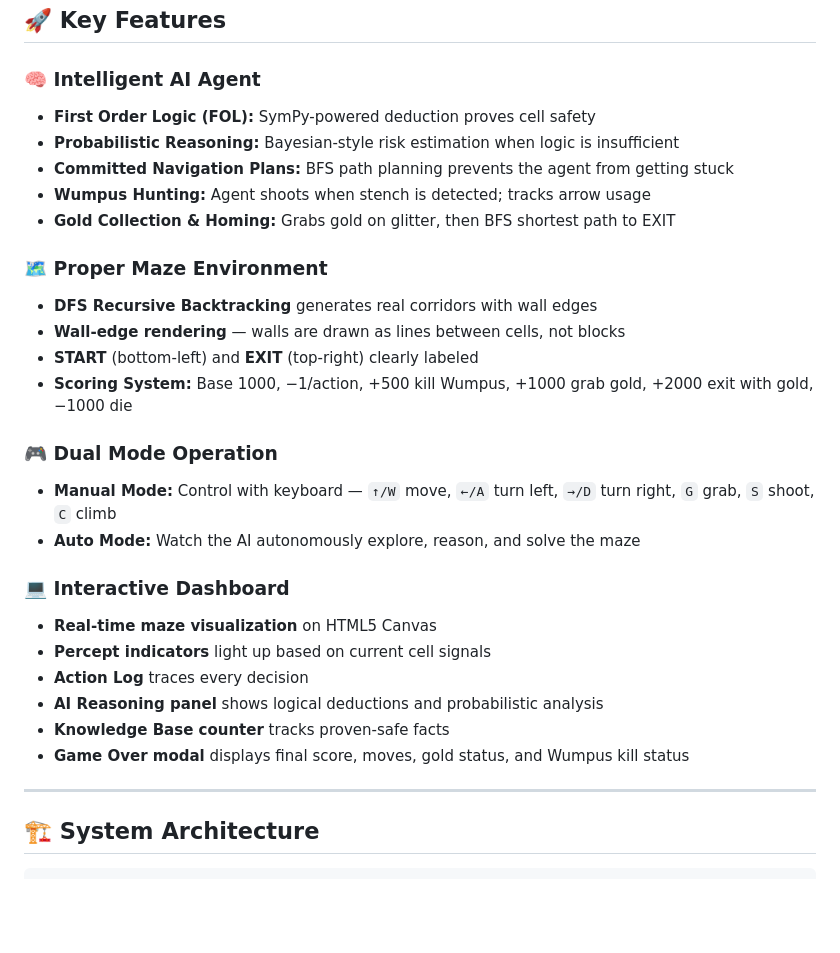
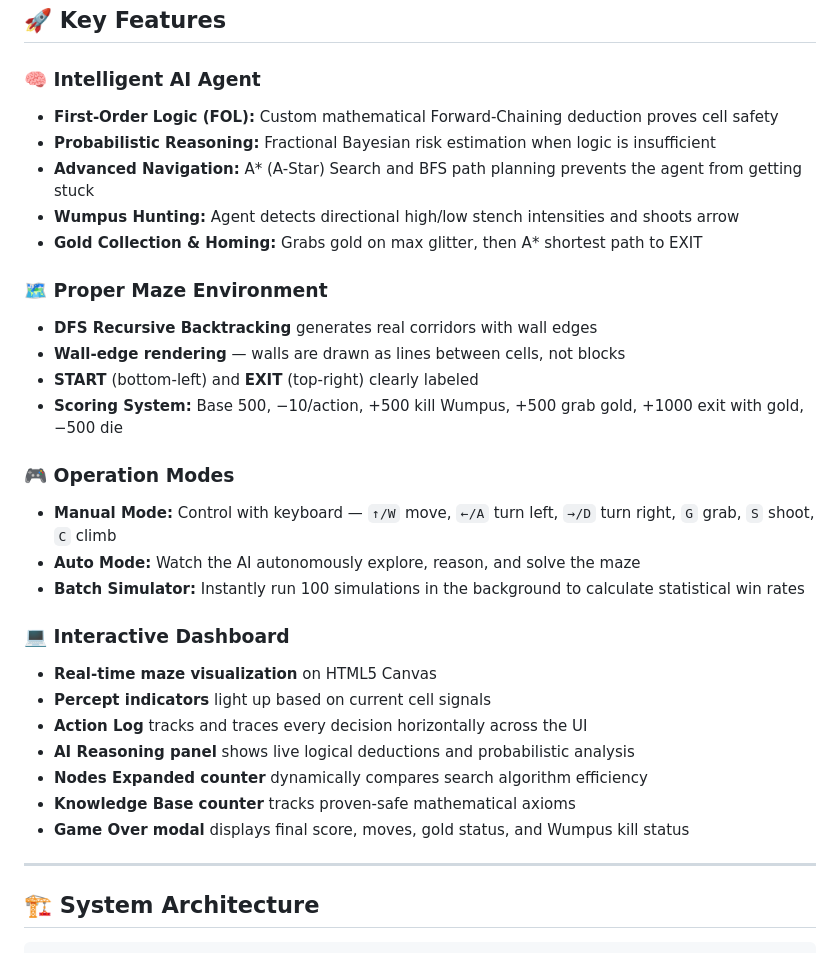
Before and after one commit to Samarth-Kulkarni/intelligent-wumpus-ai, a Markdown page: README.md, the part around the change. Drawn GitHub-style; blank space fills up the shorter version.

```diff
--- a/README.md
+++ b/README.md
@@ -37,31 +37,32 @@ In this simulation:
 ## 🚀 Key Features
 
 ### 🧠 Intelligent AI Agent
-- **First Order Logic (FOL):** SymPy-powered deduction proves cell safety
-- **Probabilistic Reasoning:** Bayesian-style risk estimation when logic is insufficient
-- **Committed Navigation Plans:** BFS path planning prevents the agent from getting stuck
-- **Wumpus Hunting:** Agent shoots when stench is detected; tracks arrow usage
-- **Gold Collection & Homing:** Grabs gold on glitter, then BFS shortest path to EXIT
+- **First-Order Logic (FOL):** Custom mathematical Forward-Chaining deduction proves cell safety
+- **Probabilistic Reasoning:** Fractional Bayesian risk estimation when logic is insufficient
+- **Advanced Navigation:** A* (A-Star) Search and BFS path planning prevents the agent from getting stuck
+- **Wumpus Hunting:** Agent detects directional high/low stench intensities and shoots arrow
+- **Gold Collection & Homing:** Grabs gold on max glitter, then A* shortest path to EXIT
 
 ### 🗺️ Proper Maze Environment
 - **DFS Recursive Backtracking** generates real corridors with wall edges
 - **Wall-edge rendering** — walls are drawn as lines between cells, not blocks
 - **START** (bottom-left) and **EXIT** (top-right) clearly labeled
-- **Scoring System:** Base 1000, −1/action, +500 kill Wumpus, +1000 grab gold, +2000 exit with gold, −1000 die
+- **Scoring System:** Base 500, −10/action, +500 kill Wumpus, +500 grab gold, +1000 exit with gold, −500 die
 
-### 🎮 Dual Mode Operation
+### 🎮 Operation Modes
 - **Manual Mode:** Control with keyboard — `↑/W` move, `←/A` turn left, `→/D` turn right, `G` grab, `S` shoot, `C` climb
 - **Auto Mode:** Watch the AI autonomously explore, reason, and solve the maze
+- **Batch Simulator:** Instantly run 100 simulations in the background to calculate statistical win rates
 
 ### 💻 Interactive Dashboard
 - **Real-time maze visualization** on HTML5 Canvas
 - **Percept indicators** light up based on current cell signals
-- **Action Log** traces every decision
-- **AI Reasoning panel** shows logical deductions and probabilistic analysis
-- **Knowledge Base counter** tracks proven-safe facts
+- **Action Log** tracks and traces every decision horizontally across the UI
+- **AI Reasoning panel** shows live logical deductions and probabilistic analysis
+- **Nodes Expanded counter** dynamically compares search algorithm efficiency
+- **Knowledge Base counter** tracks proven-safe mathematical axioms
 - **Game Over modal** displays final score, moves, gold status, and Wumpus kill status
-
----
+----
 
 ## 🏗️ System Architecture
 
```
